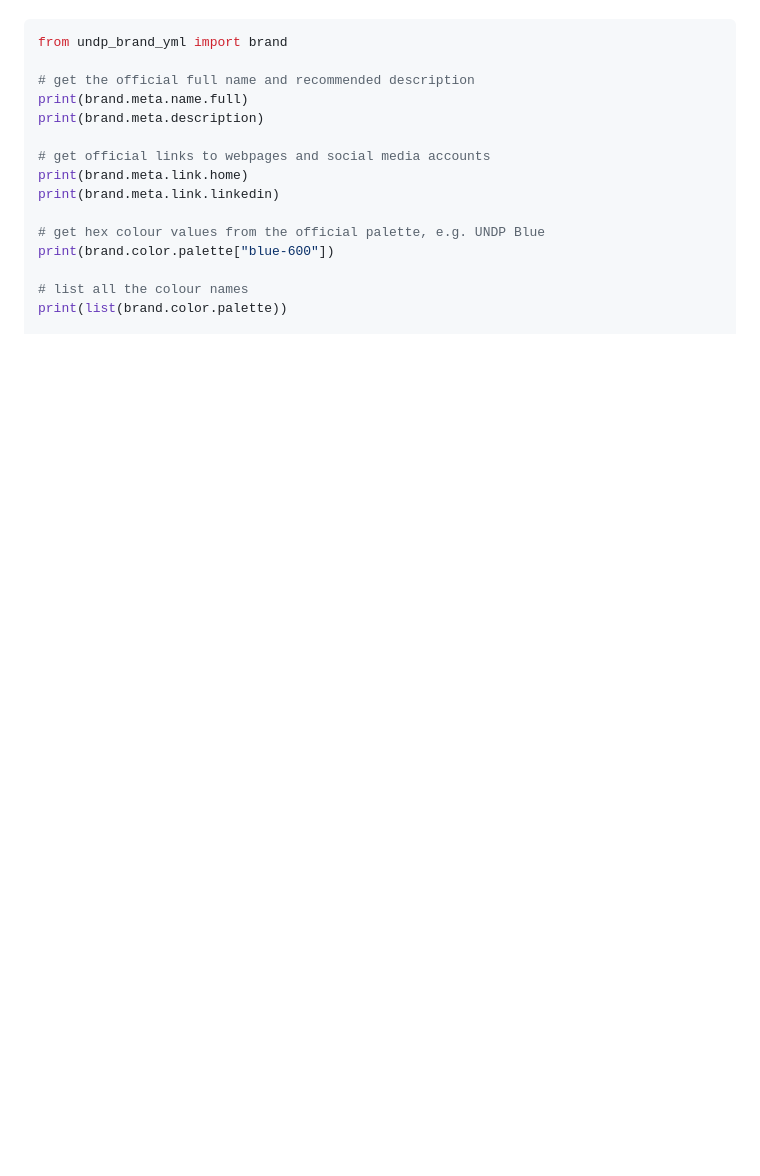
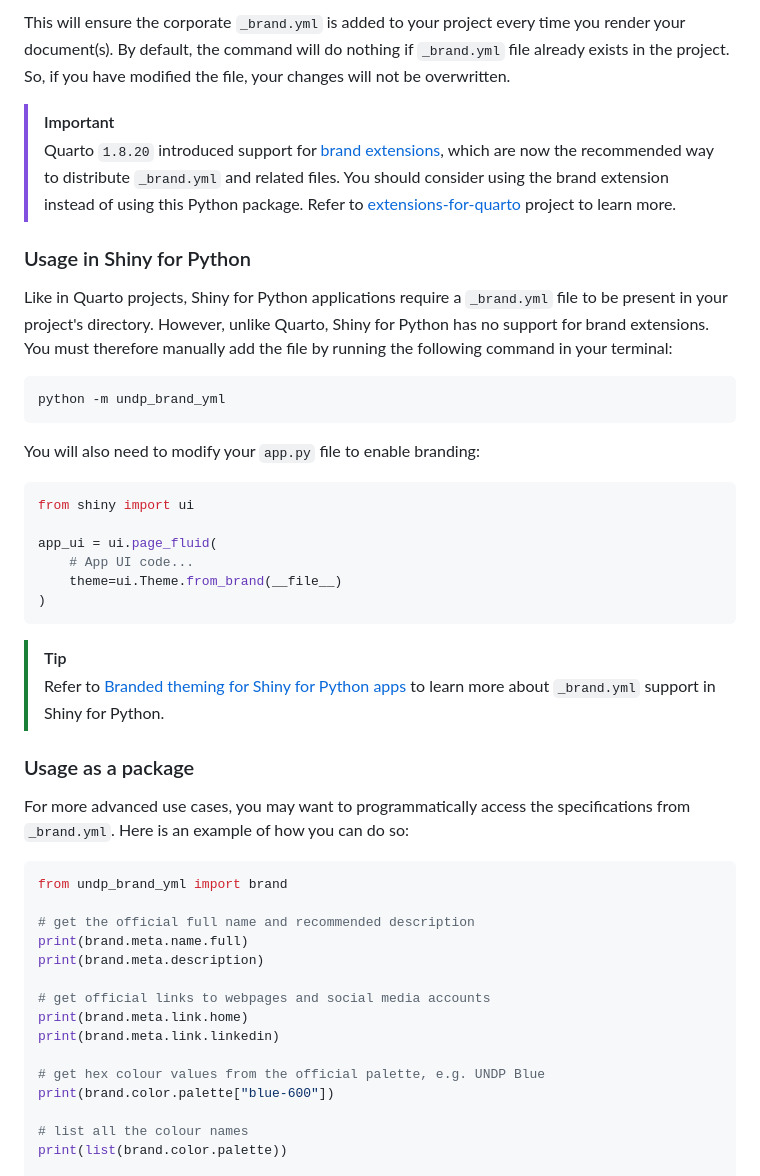
Before and after one commit to UNDP-Data/undp-brand-yml, a Markdown page: README.md, the part around the change printed below. GitHub-like rendering; blank space fills up the shorter version.

````diff
--- a/README.md
+++ b/README.md
@@ -47,3 +71,33 @@ The package is designed to provide "ground truth" definitions for some of the co
+This will ensure the corporate `_brand.yml` is added to your project every time you render your document(s). By default, the command will do nothing if `_brand.yml` file already exists in the project. So, if you have modified the file, your changes will not be overwritten.
+
+> [!IMPORTANT]
+> Quarto `1.8.20` introduced support for [brand extensions](https://quarto.org/docs/extensions/brand.html), which are now the recommended way to distribute `_brand.yml` and related files. You should consider using the brand extension instead of using this Python package. Refer to [extensions-for-quarto](https://github.com/UNDP-Data/extensions-for-quarto) project to learn more.
+
+### Usage in Shiny for Python
+
+Like in Quarto projects, Shiny for Python applications require a `_brand.yml` file to be present in your project's directory. However, unlike Quarto, Shiny for Python has no support for brand extensions. You must therefore manually add the file by running the following command in your terminal:
+
+```sh
+python -m undp_brand_yml
+```
+
+You will also need to modify your `app.py` file to enable branding:
+
+```py
+from shiny import ui
+
+app_ui = ui.page_fluid(
+    # App UI code...
+    theme=ui.Theme.from_brand(__file__)
+)
+```
+
+> [!TIP]
+> Refer to [Branded theming for Shiny for Python apps](https://shiny.posit.co/blog/posts/shiny-python-1.2-brand-yml/) to learn more about `_brand.yml` support in Shiny for Python.
+
+### Usage as a package
+
+For more advanced use cases, you may want to programmatically access the specifications from `_brand.yml`. Here is an example of how you can do so:
 
 ```python
 from undp_brand_yml import brand
````
Also changed, not shown: other parts of README.md (+64 -31 lines).
